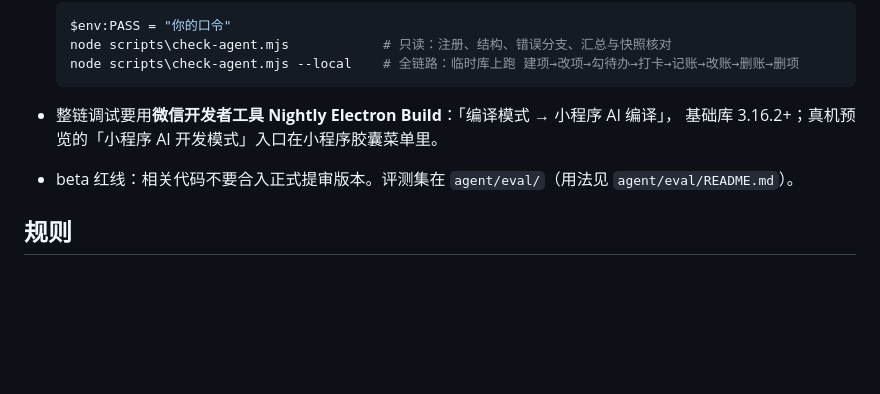
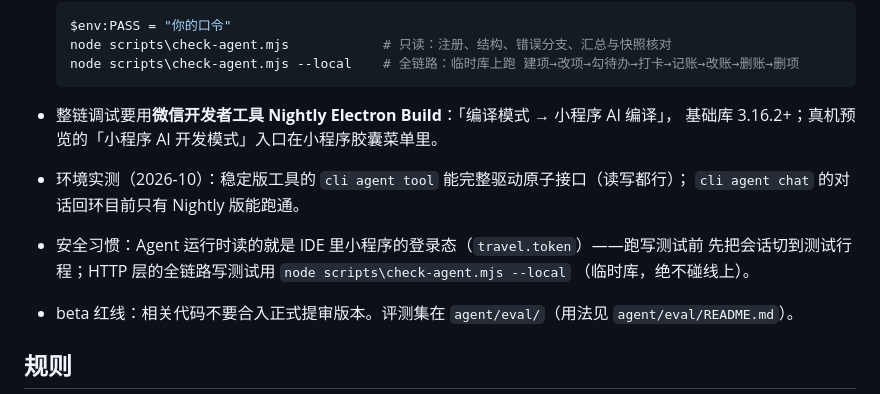
Before and after one commit to srafyhucl-cpu/travel, a Markdown page: miniprogram/README.md, the part around the change. Rendered like a GitHub page; blank space fills up the shorter version.

Commit message:
docs(miniprogram): 补微信AI 环境实测两条（工具分工与登录态安全习惯）
- 稳定版工具 cli agent tool 可完整驱动原子接口；agent chat 对话回环需 Nightly
- Agent 运行时读 IDE 小程序的登录态：写测试前先切测试行程；HTTP 层写测试走 check-agent --local

```diff
--- a/miniprogram/README.md
+++ b/miniprogram/README.md
@@ -144,6 +144,11 @@ mp.weixin.qq.com 后台手动做，每次发版就两次点击：
 
 - 整链调试要用**微信开发者工具 Nightly Electron Build**：「编译模式 → 小程序 AI 编译」，
   基础库 3.16.2+；真机预览的「小程序 AI 开发模式」入口在小程序胶囊菜单里。
+- 环境实测（2026-10）：稳定版工具的 `cli agent tool` 能完整驱动原子接口（读写都行）；
+  `cli agent chat` 的对话回环目前只有 Nightly 版能跑通。
+- 安全习惯：Agent 运行时读的就是 IDE 里小程序的登录态（`travel.token`）——跑写测试前
+  先把会话切到测试行程；HTTP 层的全链路写测试用 `node scripts\check-agent.mjs --local`
+  （临时库，绝不碰线上）。
 - beta 红线：相关代码不要合入正式提审版本。评测集在 `agent/eval/`（用法见 `agent/eval/README.md`）。
 
 ## 规则
```
